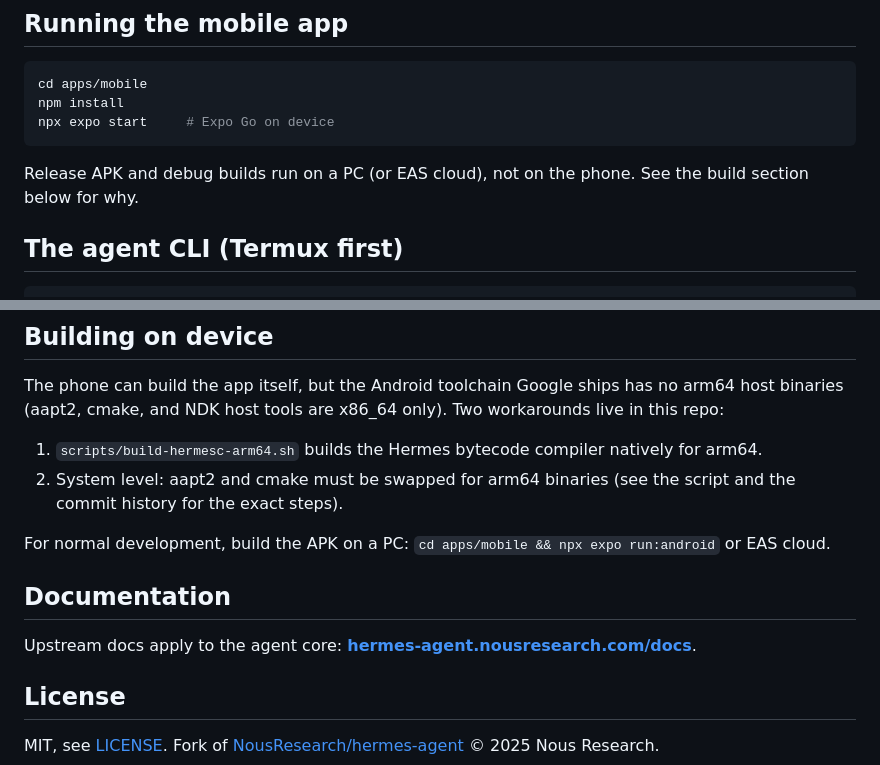
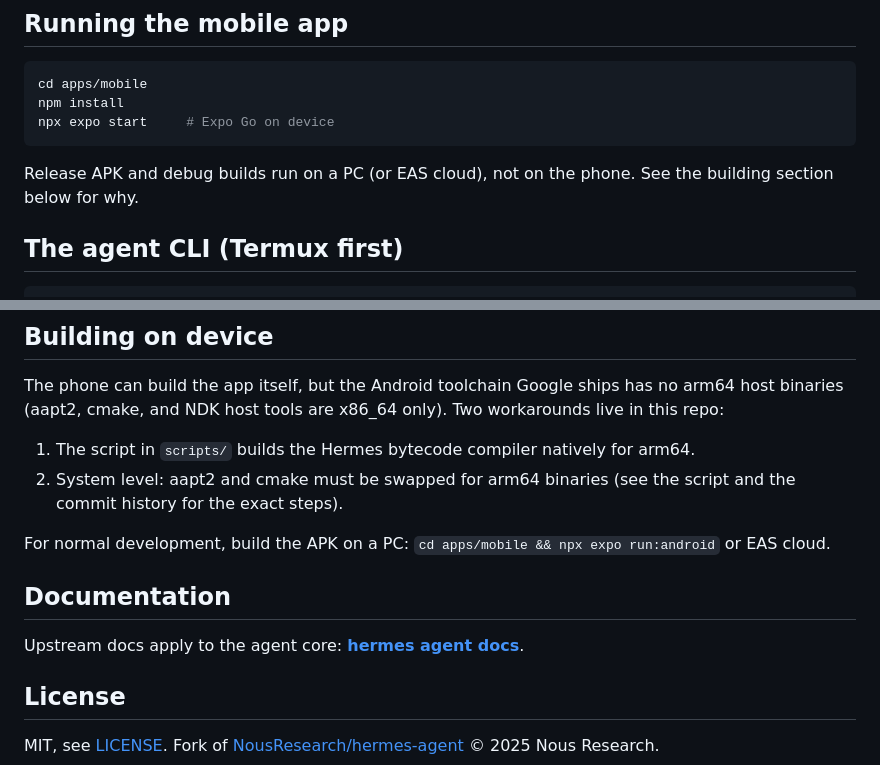
Before and after one commit to AbduljabbarBXR/Cortes, a Markdown page: README.md, 2 parts joined by grey strips. Drawn GitHub-style.

````diff
--- a/README.md
+++ b/README.md
@@ -62,7 +62,7 @@ npm install
 npx expo start     # Expo Go on device
 ```
 
-Release APK and debug builds run on a PC (or EAS cloud), not on the phone. See the build section below for why.
+Release APK and debug builds run on a PC (or EAS cloud), not on the phone. See the building section below for why.
 
 ## The agent CLI (Termux first)
 
@@ -78,14 +78,14 @@ cortes doctor       # Diagnose issues
 
 The phone can build the app itself, but the Android toolchain Google ships has no arm64 host binaries (aapt2, cmake, and NDK host tools are x86_64 only). Two workarounds live in this repo:
 
-1. `scripts/build-hermesc-arm64.sh` builds the Hermes bytecode compiler natively for arm64.
+1. The script in `scripts/` builds the Hermes bytecode compiler natively for arm64.
 2. System level: aapt2 and cmake must be swapped for arm64 binaries (see the script and the commit history for the exact steps).
 
 For normal development, build the APK on a PC: `cd apps/mobile && npx expo run:android` or EAS cloud.
 
 ## Documentation
 
-Upstream docs apply to the agent core: **[hermes-agent.nousresearch.com/docs](https://hermes-agent.nousresearch.com/docs/)**.
+Upstream docs apply to the agent core: **[hermes agent docs](https://hermes-agent.nousresearch.com/docs/)**.
 
 ## License
 
````
Also changed, not shown: other parts of README.md (+26 -26 lines).
